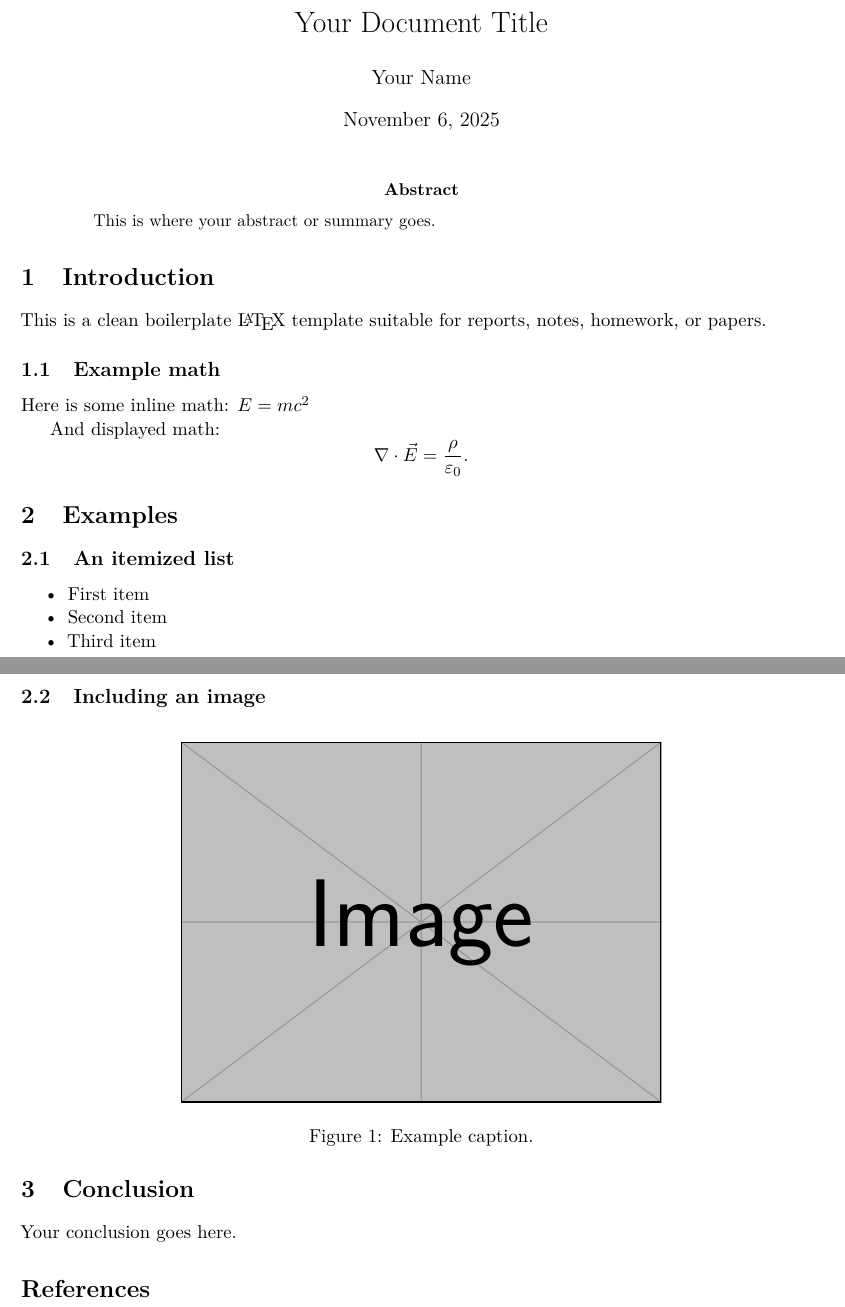
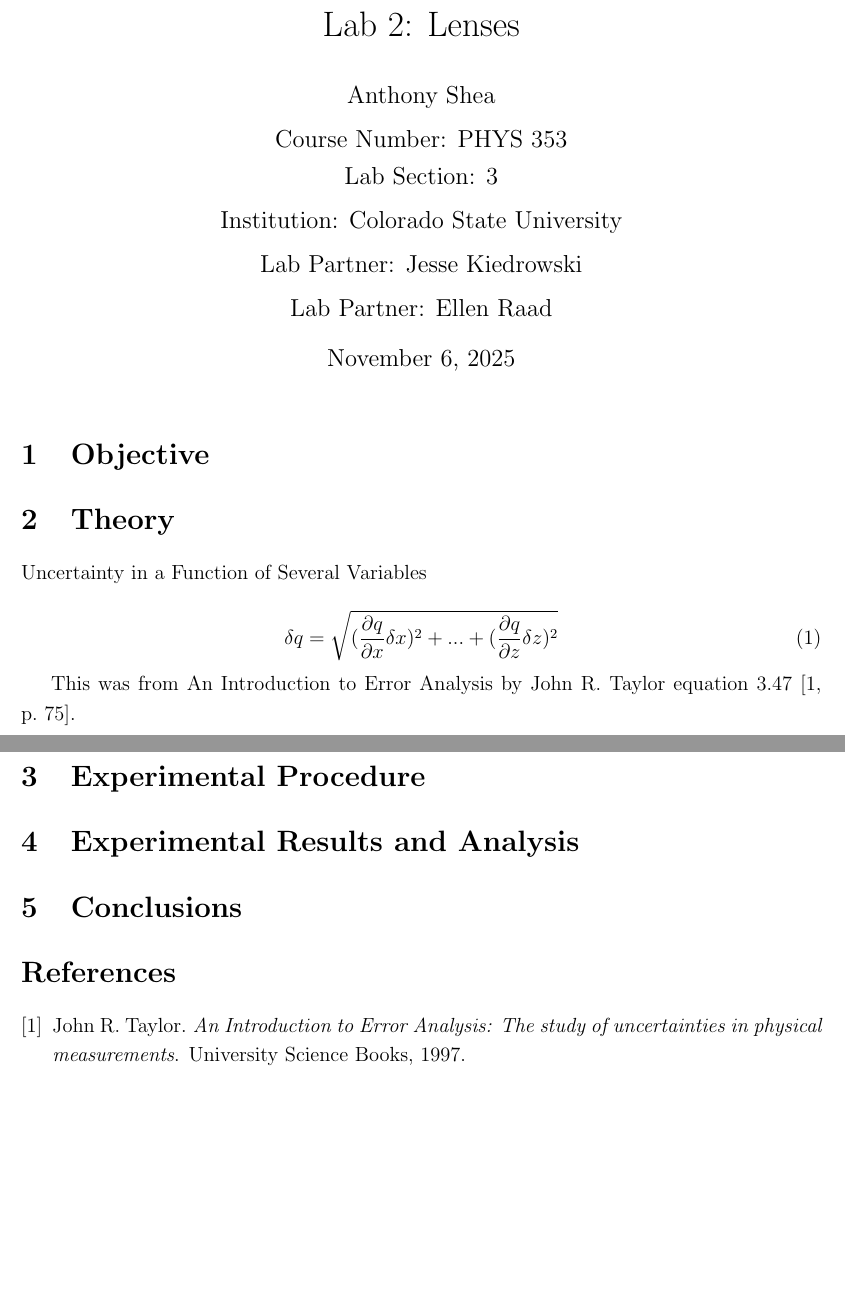
Before and after one commit to Anthony-Shea/OpticsLab2Lenses, a LaTeX document (main.tex): two parts of pages 1 and 2 of 2, joined at a grey line, cut at the place of the change, the shorter picture padded with empty space. Compiled offline with pdfLaTeX.

Commit message:
Skeleton for lab 2

```diff
--- a/main.tex
+++ b/main.tex
@@ -9 +8,9 @@
 
+\title{Lab 2: Lenses}
+\author{
+    Anthony Shea \\[0.3em]
+    Course Number: PHYS 353 \\
+    Lab Section: 3 \\[0.3em]
+    Institution: Colorado State University \\[0.3em]
+    Lab Partner: Jesse Kiedrowski \\[0.3em]
+    Lab Partner: Ellen Raad
@@ -37,52 +18,37 @@
-\title{Your Document Title}
-\author{Your Name}
 \date{\today}
 
-% ----------------------------------------------------
-%              DOCUMENT BODY
-% ----------------------------------------------------
 \begin{document}
 
 \maketitle
 
-\begin{abstract}
-This is where your abstract or summary goes.
-\end{abstract}
+\section{Objective}
 
-\section{Introduction}
 
-This is a clean boilerplate \LaTeX{} template suitable for reports, notes, homework, or papers.
 
-\subsection{Example math}
-Here is some inline math: \( E = mc^2 \)
+\section{Theory}
 
-And displayed math:
-\[
-\nabla \cdot \vec{E} = \frac{\rho}{\varepsilon_0}.
-\]
+Uncertainty in a Function of Several Variables
 
-\section{Examples}
+\begin{equation}
+\delta q = \sqrt{(\frac{\partial q}{\partial x} \delta x)^2 + ... + (\frac{\partial q}{\partial z} \delta z)^2 }
+\end{equation}
 
-\subsection{An itemized list}
-\begin{itemize}
-    \item First item
-    \item Second item
-    \item Third item
-\end{itemize}
+This was from An Introduction to Error Analysis by John R. Taylor equation 3.47 \cite[p.~75]{taylor}.
 
-\subsection{Including an image}
-\begin{figure}[H]
-    \centering
-    \includegraphics[width=0.6\textwidth]{example-image}
-    \caption{Example caption.}
-    \label{fig:example}
-\end{figure}
 
-\section{Conclusion}
 
-Your conclusion goes here.
+\section{Experimental Procedure}
+
+
+
+\section{Experimental Results and Analysis}
+
+
+
+\section{Conclusions}
+
+
 
 \bibliographystyle{plain}
-\bibliography{references}
-
+\bibliography{biblio}
 \end{document}
```
Also changed, not shown: biblio.bib (added, +6 -0 lines), main.bbl (added), main.pdf, main.tex (39 more changed lines), 7 other files.
